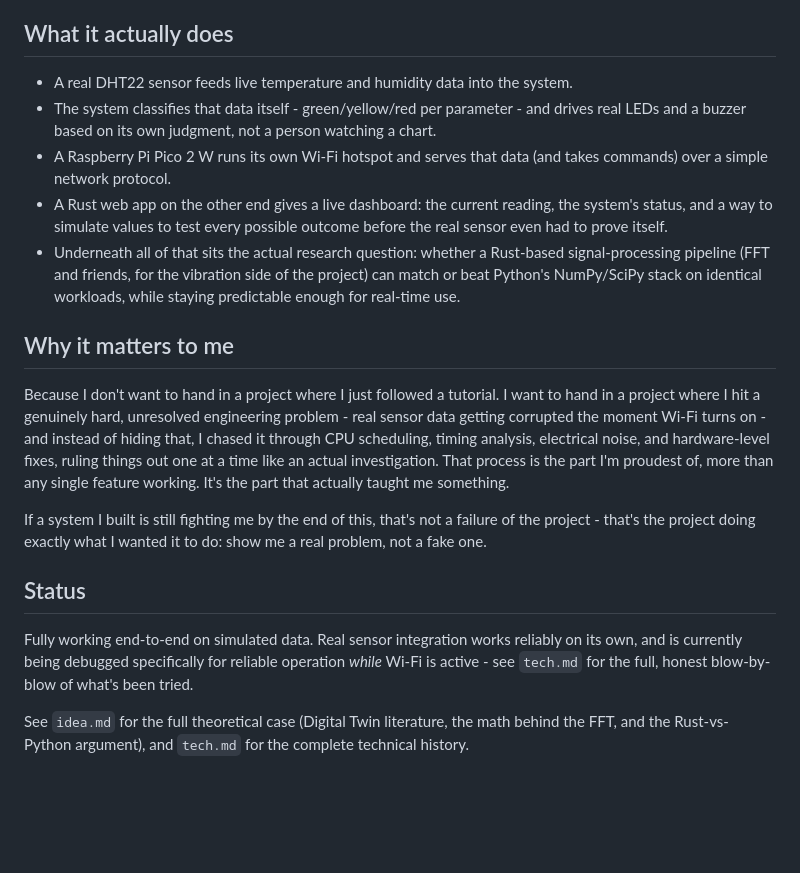
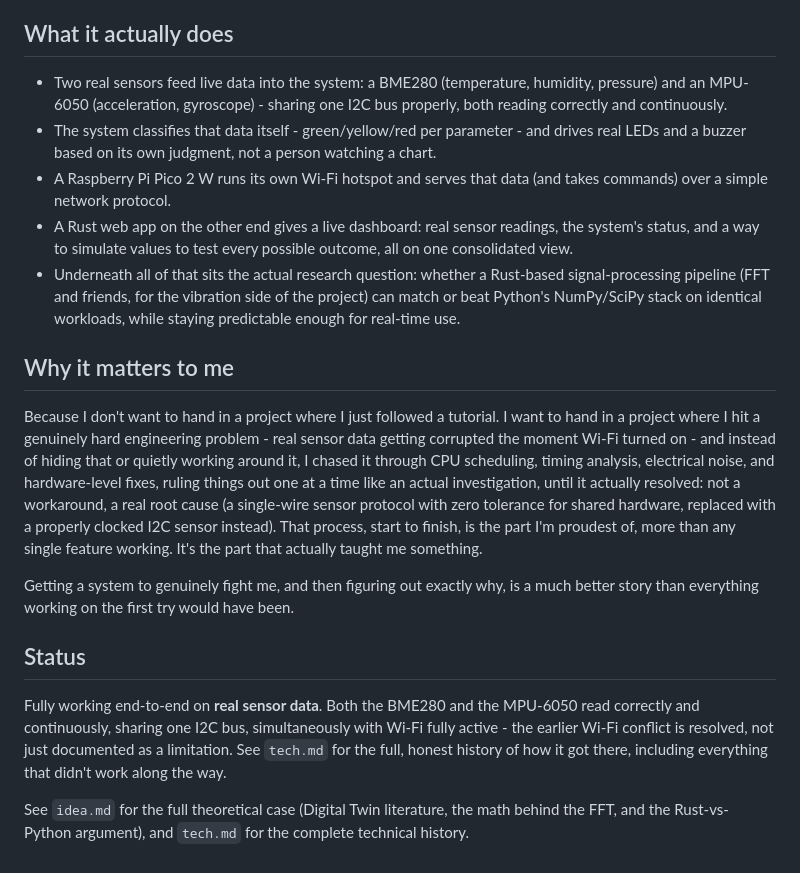
Before and after one commit to gladkykhdaria/diplom-dsp-digital-twin-fft, a Markdown page: Readme.md, the part around the change. Drawn GitHub-style; blank space fills up the shorter version.

```diff
--- a/Readme.md
+++ b/Readme.md
@@ -54,17 +54,18 @@ front of someone.
 
 ## What it actually does
 
-- A real DHT22 sensor feeds live temperature and humidity data into the
-  system.
+- Two real sensors feed live data into the system: a BME280
+  (temperature, humidity, pressure) and an MPU-6050 (acceleration,
+  gyroscope) - sharing one I2C bus properly, both reading correctly and
+  continuously.
 - The system classifies that data itself - green/yellow/red per
   parameter - and drives real LEDs and a buzzer based on its own
   judgment, not a person watching a chart.
 - A Raspberry Pi Pico 2 W runs its own Wi-Fi hotspot and serves that
   data (and takes commands) over a simple network protocol.
-- A Rust web app on the other end gives a live dashboard: the current
-  reading, the system's status, and a way to simulate values to test
-  every possible outcome before the real sensor even had to prove
-  itself.
+- A Rust web app on the other end gives a live dashboard: real sensor
+  readings, the system's status, and a way to simulate values to test
+  every possible outcome, all on one consolidated view.
 - Underneath all of that sits the actual research question: whether a
   Rust-based signal-processing pipeline (FFT and friends, for the
   vibration side of the project) can match or beat Python's NumPy/SciPy
@@ -74,24 +75,30 @@ front of someone.
 ## Why it matters to me
 
 Because I don't want to hand in a project where I just followed a
-tutorial. I want to hand in a project where I hit a genuinely hard,
-unresolved engineering problem - real sensor data getting corrupted the
-moment Wi-Fi turns on - and instead of hiding that, I chased it through
-CPU scheduling, timing analysis, electrical noise, and hardware-level
-fixes, ruling things out one at a time like an actual investigation.
-That process is the part I'm proudest of, more than any single feature
-working. It's the part that actually taught me something.
+tutorial. I want to hand in a project where I hit a genuinely hard
+engineering problem - real sensor data getting corrupted the moment
+Wi-Fi turned on - and instead of hiding that or quietly working around
+it, I chased it through CPU scheduling, timing analysis, electrical
+noise, and hardware-level fixes, ruling things out one at a time like
+an actual investigation, until it actually resolved: not a workaround,
+a real root cause (a single-wire sensor protocol with zero tolerance
+for shared hardware, replaced with a properly clocked I2C sensor
+instead). That process, start to finish, is the part I'm proudest of,
+more than any single feature working. It's the part that actually
+taught me something.
 
-If a system I built is still fighting me by the end of this, that's
-not a failure of the project - that's the project doing exactly what I
-wanted it to do: show me a real problem, not a fake one.
+Getting a system to genuinely fight me, and then figuring out exactly
+why, is a much better story than everything working on the first try
+would have been.
 
 ## Status
 
-Fully working end-to-end on simulated data. Real sensor integration
-works reliably on its own, and is currently being debugged specifically
-for reliable operation *while* Wi-Fi is active - see `tech.md` for the
-full, honest blow-by-blow of what's been tried.
+Fully working end-to-end on **real sensor data**. Both the BME280 and
+the MPU-6050 read correctly and continuously, sharing one I2C bus,
+simultaneously with Wi-Fi fully active - the earlier Wi-Fi conflict is
+resolved, not just documented as a limitation. See `tech.md` for the
+full, honest history of how it got there, including everything that
+didn't work along the way.
 
 See `idea.md` for the full theoretical case (Digital Twin literature,
 the math behind the FFT, and the Rust-vs-Python argument), and
```
